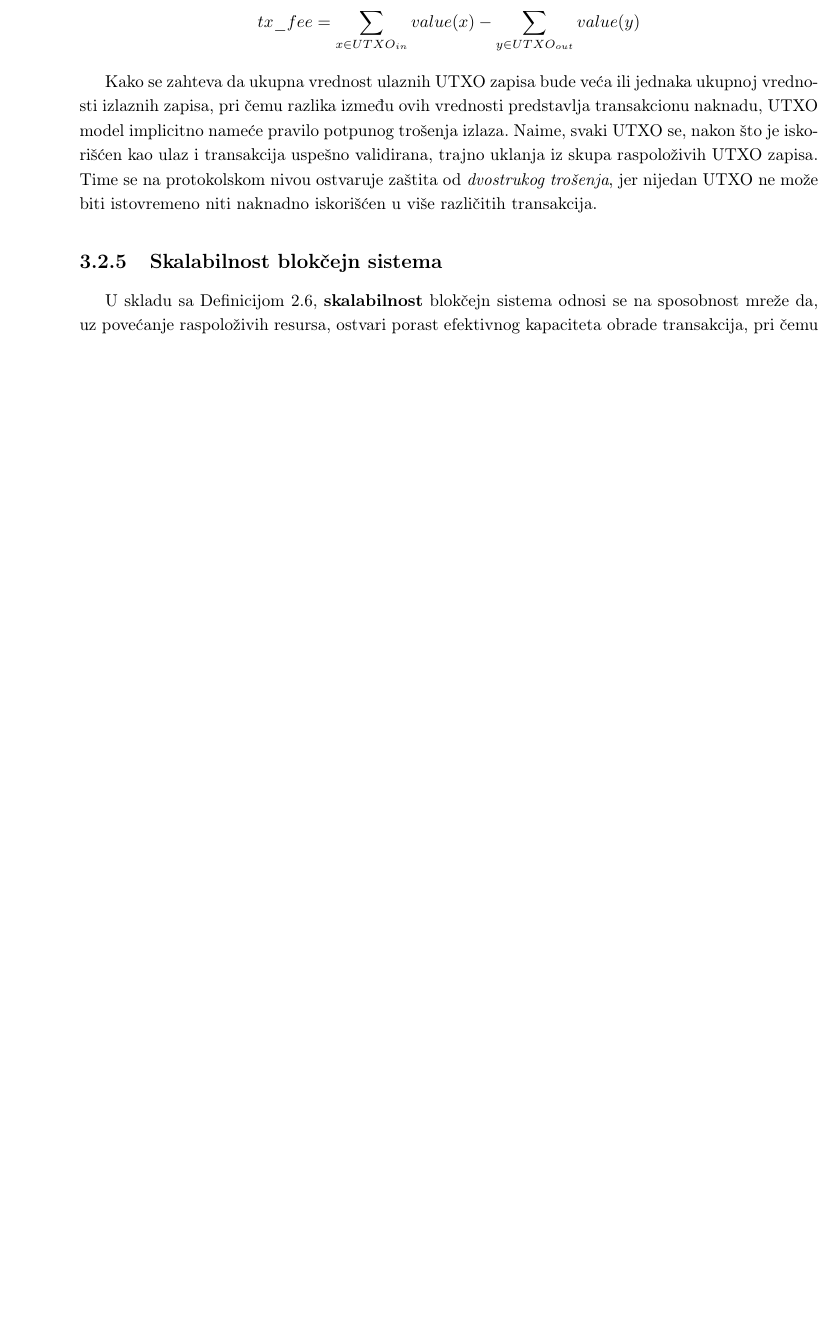
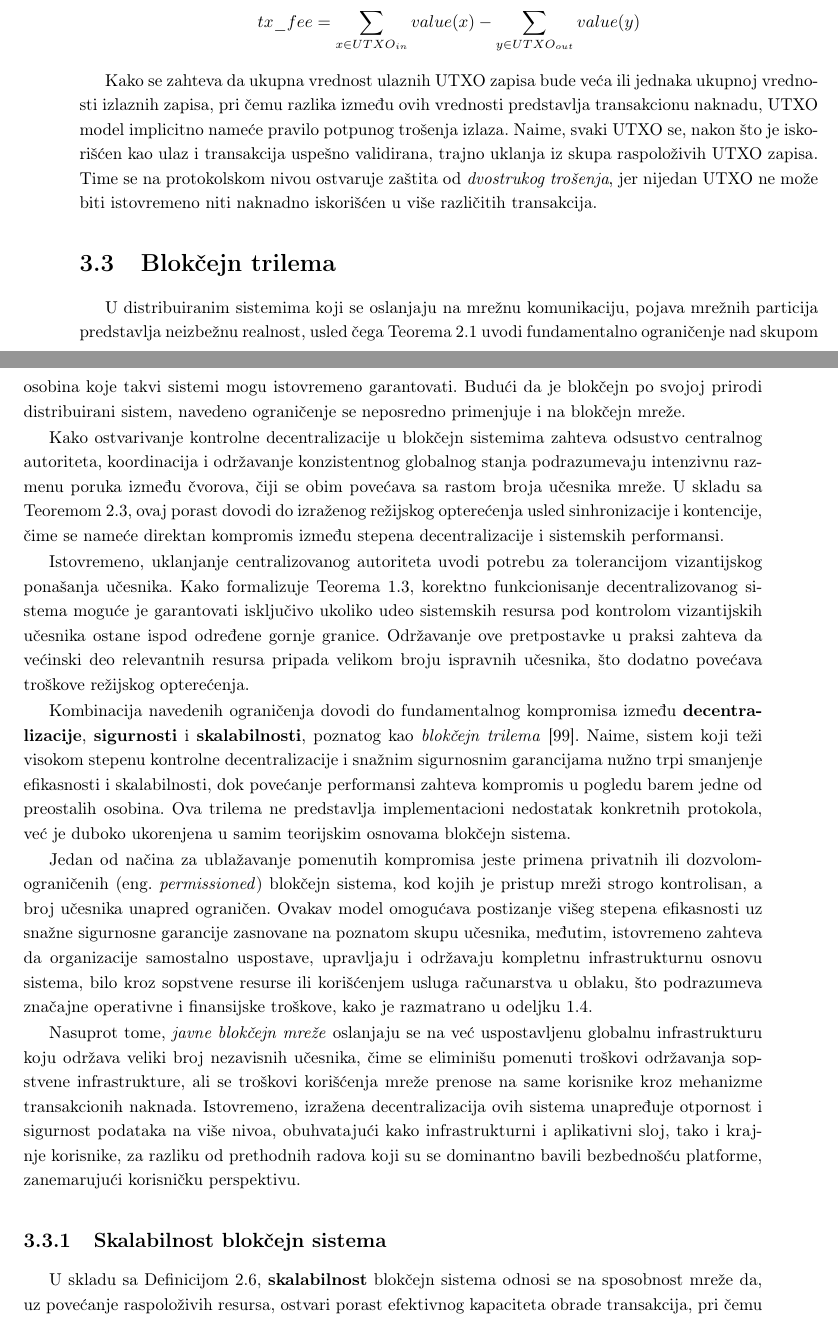
Before and after one commit to kaseen/disertacija, a LaTeX book (main.tex, which reads chapters/chapter3/chapter3.tex): part of page 44 of 52 before the commit and two parts of pages 44 and 45 of 53 after it, the two joined at a grey line, cut so that both start at the same text, the shorter picture padded with empty space. Compiled offline with pdfLaTeX.

Commit message:
(149h) Blokcejn trilema

```diff
--- a/chapters/chapter3/chapter3.tex
+++ b/chapters/chapter3/chapter3.tex
@@ -174,6 +174,19 @@ $$ tx\_fee = \sum_{x \in UTXO_{in}} value(x) - \sum_{y \in UTXO_{out}} value(y)$
 
 Kako se zahteva da ukupna vrednost ulaznih UTXO zapisa bude veća ili jednaka ukupnoj vrednosti izlaznih zapisa, pri čemu razlika između ovih vrednosti predstavlja transakcionu naknadu, UTXO model implicitno nameće pravilo potpunog trošenja izlaza. Naime, svaki UTXO se, nakon što je iskorišćen kao ulaz i transakcija uspešno validirana, trajno uklanja iz skupa raspoloživih UTXO zapisa. Time se na protokolskom nivou ostvaruje zaštita od \textit{dvostrukog trošenja}, jer nijedan UTXO ne može biti istovremeno niti naknadno iskorišćen u više različitih transakcija.
 
+\section{Blokčejn trilema}
+U distribuiranim sistemima koji se oslanjaju na mrežnu komunikaciju, pojava mrežnih particija predstavlja neizbežnu realnost, usled čega Teorema \ref{teorema:cap} uvodi fundamentalno ograničenje nad skupom osobina koje takvi sistemi mogu istovremeno garantovati. Budući da je blokčejn po svojoj prirodi distribuirani sistem, navedeno ograničenje se neposredno primenjuje i na blokčejn mreže.
+
+Kako ostvarivanje kontrolne decentralizacije u blokčejn sistemima zahteva odsustvo centralnog autoriteta, koordinacija i održavanje konzistentnog globalnog stanja podrazumevaju intenzivnu razmenu poruka između čvorova, čiji se obim povećava sa rastom broja učesnika mreže. U skladu sa Teoremom \ref{teorema:gunter}, ovaj porast dovodi do izraženog režijskog opterećenja usled sinhronizacije i kontencije, čime se nameće direktan kompromis između stepena decentralizacije i sistemskih performansi.
+
+Istovremeno, uklanjanje centralizovanog autoriteta uvodi potrebu za tolerancijom vizantijskog ponašanja učesnika. Kako formalizuje Teorema \ref{teorema:vizantijski-granica}, korektno funkcionisanje decentralizovanog sistema moguće je garantovati isključivo ukoliko udeo sistemskih resursa pod kontrolom vizantijskih učesnika ostane ispod određene gornje granice. Održavanje ove pretpostavke u praksi zahteva da većinski deo relevantnih resursa pripada velikom broju ispravnih učesnika, što dodatno povećava troškove režijskog opterećenja.
+
+Kombinacija navedenih ograničenja dovodi do fundamentalnog kompromisa između \textbf{decentralizacije}, \textbf{sigurnosti} i \textbf{skalabilnosti}, poznatog kao \textit{blokčejn trilema} \cite{werth2023review}. Naime, sistem koji teži visokom stepenu kontrolne decentralizacije i snažnim sigurnosnim garancijama nužno trpi smanjenje efikasnosti i skalabilnosti, dok povećanje performansi zahteva kompromis u pogledu barem jedne od preostalih osobina. Ova trilema ne predstavlja implementacioni nedostatak konkretnih protokola, već je duboko ukorenjena u samim teorijskim osnovama blokčejn sistema.
+
+Jedan od načina za ublažavanje pomenutih kompromisa jeste primena privatnih ili dozvolom-ograničenih \eng{permissioned} blokčejn sistema, kod kojih je pristup mreži strogo kontrolisan, a broj učesnika unapred ograničen. Ovakav model omogućava postizanje višeg stepena efikasnosti uz snažne sigurnosne garancije zasnovane na poznatom skupu učesnika, međutim, istovremeno zahteva da organizacije samostalno uspostave, upravljaju i održavaju kompletnu infrastrukturnu osnovu sistema, bilo kroz sopstvene resurse ili korišćenjem usluga računarstva u oblaku, što podrazumeva značajne operativne i finansijske troškove, kako je razmatrano u odeljku \ref{sec:cloud}.
+
+Nasuprot tome, \textit{javne blokčejn mreže} oslanjaju se na već uspostavljenu globalnu infrastrukturu koju održava veliki broj nezavisnih učesnika, čime se eliminišu pomenuti troškovi održavanja sopstvene infrastrukture, ali se troškovi korišćenja mreže prenose na same korisnike kroz mehanizme transakcionih naknada. Istovremeno, izražena decentralizacija ovih sistema unapređuje otpornost i sigurnost podataka na više nivoa, obuhvatajući kako infrastrukturni i aplikativni sloj, tako i krajnje korisnike, za razliku od prethodnih radova koji su se dominantno bavili bezbednošću platforme, zanemarujući korisničku perspektivu.
+
 \subsection{Skalabilnost blokčejn sistema}
 U skladu sa Definicijom 2.6, \textbf{skalabilnost} blokčejn sistema odnosi se na sposobnost mreže da, uz povećanje raspoloživih resursa, ostvari porast efektivnog kapaciteta obrade transakcija, pri čemu se istovremeno očuvaju prihvatljive performansne karakteristike i bezbednosna svojstva sistema.
 
```
Also changed, not shown: chapters/chapter1/chapter1.tex (+2 -2 lines), references.bib (+8 -0 lines), README.md, main.pdf.
